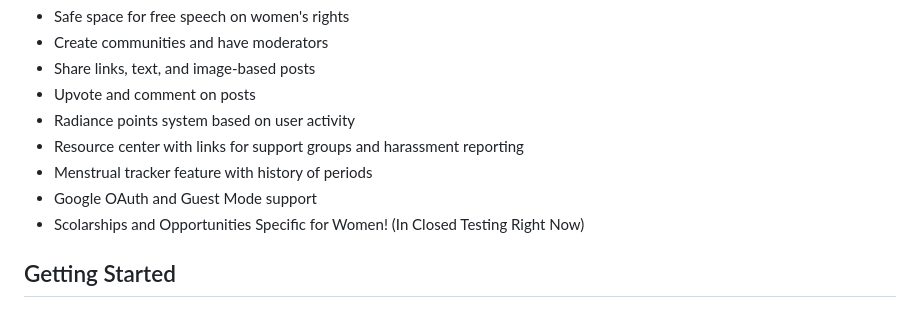
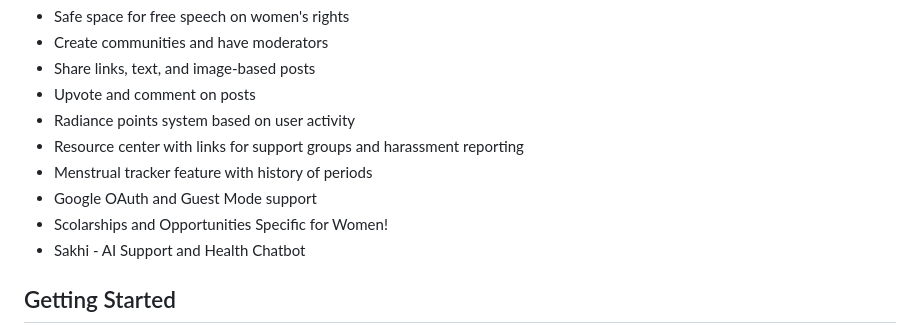
Before and after one commit to drowsy-coder/femunity, a Markdown page: README.md, the part around one of its changes. Drawn GitHub-style.

```diff
--- a/README.md
+++ b/README.md
@@ -27,7 +27,8 @@ Watch the product demo on  <a href="https://www.youtube.com/watch?v=oN_uYKAApXs"
 - Resource center with links for support groups and harassment reporting
 - Menstrual tracker feature with history of periods
 - Google OAuth and Guest Mode support
-- Scolarships and Opportunities Specific for Women! (In Closed Testing Right Now)
+- Scolarships and Opportunities Specific for Women!
+- Sakhi - AI Support and Health Chatbot
 
 ## Getting Started
 
```
Also changed, not shown: other parts of README.md (+51 -15 lines).
